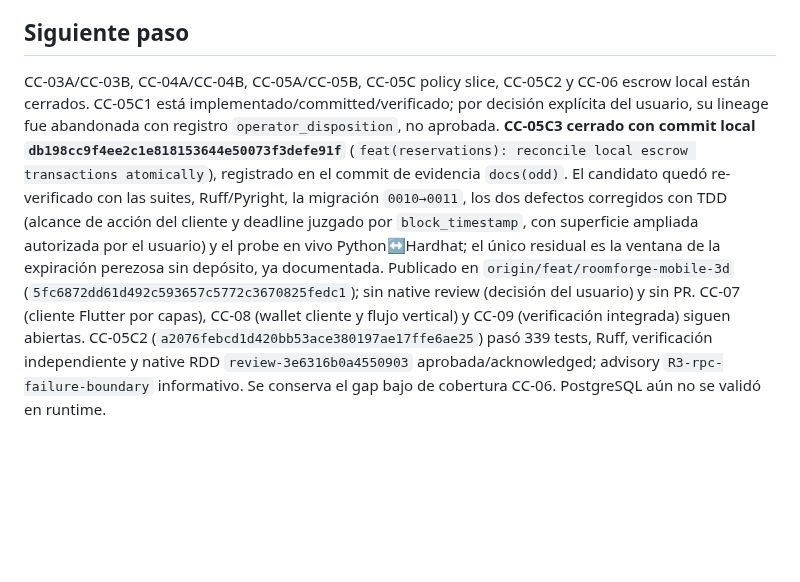
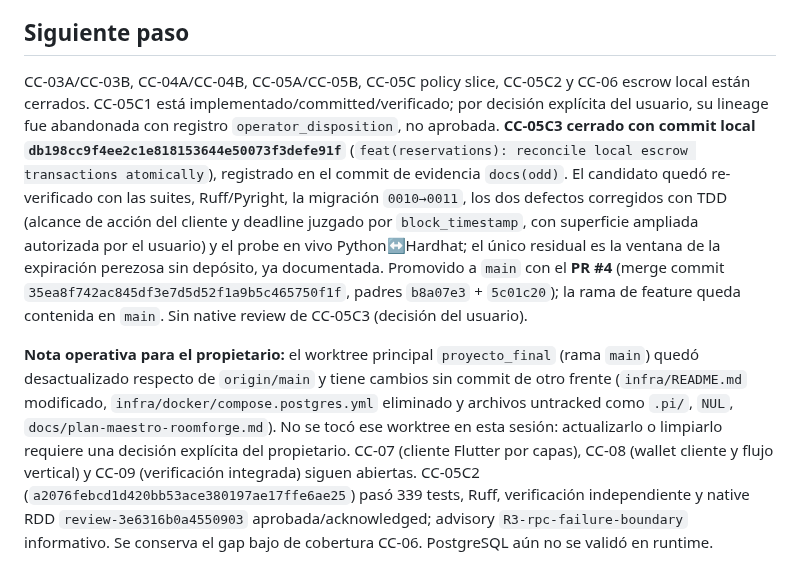
Before and after one commit to Fivoryu/sw1_pro_final_2026_2, a Markdown page: odd/tasks/cliente-catalog.md, the part around one of its changes. Drawn GitHub-style; blank space fills up the shorter version.

Commit message:
docs(odd): record CC-05C3 promotion to main

```diff
--- a/odd/tasks/cliente-catalog.md
+++ b/odd/tasks/cliente-catalog.md
@@ -242,4 +243,6 @@ No edits outside these surfaces in CC-03; do not change the existing staff route
 
 ## Siguiente paso
 
-CC-03A/CC-03B, CC-04A/CC-04B, CC-05A/CC-05B, CC-05C policy slice, CC-05C2 y CC-06 escrow local están cerrados. CC-05C1 está implementado/committed/verificado; por decisión explícita del usuario, su lineage fue abandonada con registro `operator_disposition`, no aprobada. **CC-05C3 cerrado con commit local `db198cc9f4ee2c1e818153644e50073f3defe91f`** (`feat(reservations): reconcile local escrow transactions atomically`), registrado en el commit de evidencia `docs(odd)`. El candidato quedó re-verificado con las suites, Ruff/Pyright, la migración `0010→0011`, los dos defectos corregidos con TDD (alcance de acción del cliente y deadline juzgado por `block_timestamp`, con superficie ampliada autorizada por el usuario) y el probe en vivo Python↔Hardhat; el único residual es la ventana de la expiración perezosa sin depósito, ya documentada. Publicado en `origin/feat/roomforge-mobile-3d` (`5fc6872dd61d492c593657c5772c3670825fedc1`); sin native review (decisión del usuario) y sin PR. CC-07 (cliente Flutter por capas), CC-08 (wallet cliente y flujo vertical) y CC-09 (verificación integrada) siguen abiertas. CC-05C2 (`a2076febcd1d420bb53ace380197ae17ffe6ae25`) pasó 339 tests, Ruff, verificación independiente y native RDD `review-3e6316b0a4550903` aprobada/acknowledged; advisory `R3-rpc-failure-boundary` informativo. Se conserva el gap bajo de cobertura CC-06. PostgreSQL aún no se validó en runtime.
+CC-03A/CC-03B, CC-04A/CC-04B, CC-05A/CC-05B, CC-05C policy slice, CC-05C2 y CC-06 escrow local están cerrados. CC-05C1 está implementado/committed/verificado; por decisión explícita del usuario, su lineage fue abandonada con registro `operator_disposition`, no aprobada. **CC-05C3 cerrado con commit local `db198cc9f4ee2c1e818153644e50073f3defe91f`** (`feat(reservations): reconcile local escrow transactions atomically`), registrado en el commit de evidencia `docs(odd)`. El candidato quedó re-verificado con las suites, Ruff/Pyright, la migración `0010→0011`, los dos defectos corregidos con TDD (alcance de acción del cliente y deadline juzgado por `block_timestamp`, con superficie ampliada autorizada por el usuario) y el probe en vivo Python↔Hardhat; el único residual es la ventana de la expiración perezosa sin depósito, ya documentada. Promovido a `main` con el **PR #4** (merge commit `35ea8f742ac845df3e7d5d52f1a9b5c465750f1f`, padres `b8a07e3` + `5c01c20`); la rama de feature queda contenida en `main`. Sin native review de CC-05C3 (decisión del usuario).
+
+**Nota operativa para el propietario:** el worktree principal `proyecto_final` (rama `main`) quedó desactualizado respecto de `origin/main` y tiene cambios sin commit de otro frente (`infra/README.md` modificado, `infra/docker/compose.postgres.yml` eliminado y archivos untracked como `.pi/`, `NUL`, `docs/plan-maestro-roomforge.md`). No se tocó ese worktree en esta sesión: actualizarlo o limpiarlo requiere una decisión explícita del propietario. CC-07 (cliente Flutter por capas), CC-08 (wallet cliente y flujo vertical) y CC-09 (verificación integrada) siguen abiertas. CC-05C2 (`a2076febcd1d420bb53ace380197ae17ffe6ae25`) pasó 339 tests, Ruff, verificación independiente y native RDD `review-3e6316b0a4550903` aprobada/acknowledged; advisory `R3-rpc-failure-boundary` informativo. Se conserva el gap bajo de cobertura CC-06. PostgreSQL aún no se validó en runtime.
```
Also changed, not shown: other parts of odd/tasks/cliente-catalog.md (+3 -2 lines).
